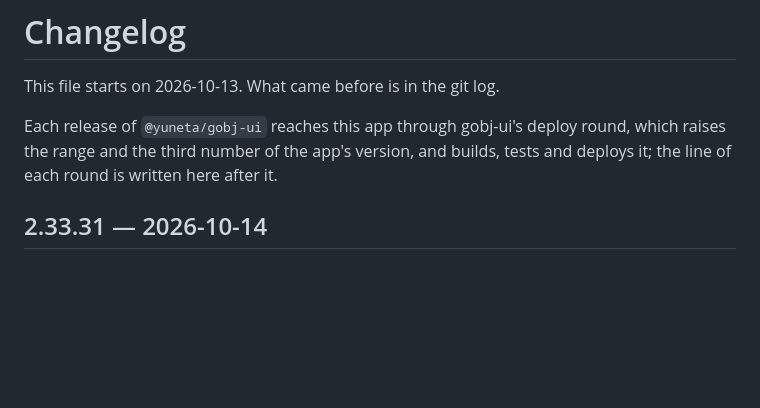
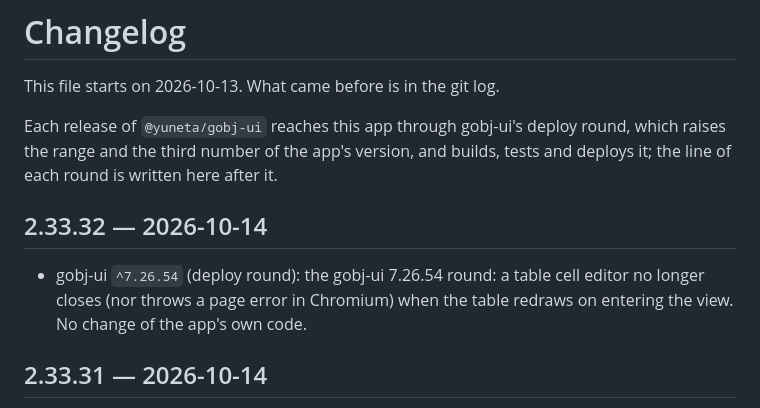
Before and after one commit to artgins/yunomusica, a Markdown page: CHANGELOG.md, the part around the change. Drawn GitHub-style; blank space fills up the shorter version.

Commit message:
CHANGELOG: the gobj-ui ^7.26.54 round
Co-Authored-By: Claude Opus 5.5 (1M context) <noreply@anthropic.com>
Claude-Session: https://claude.ai/code/session_01N4hMqgBrYJKDK8w664GHL9

```diff
--- a/CHANGELOG.md
+++ b/CHANGELOG.md
@@ -5,6 +5,12 @@ This file starts on 2026-10-13. What came before is in the git log.
 Each release of `@yuneta/gobj-ui` reaches this app through gobj-ui's deploy
 round, which raises the range and the third number of the app's version, and
 builds, tests and deploys it; the line of each round is written here after it.
+
+## 2.33.32 — 2026-10-14
+
+- gobj-ui `^7.26.54` (deploy round): the gobj-ui 7.26.54 round: a table cell editor no longer closes (nor
+  throws a page error in Chromium) when the table redraws on entering the view.
+  No change of the app's own code.
 
 ## 2.33.31 — 2026-10-14
 
```
